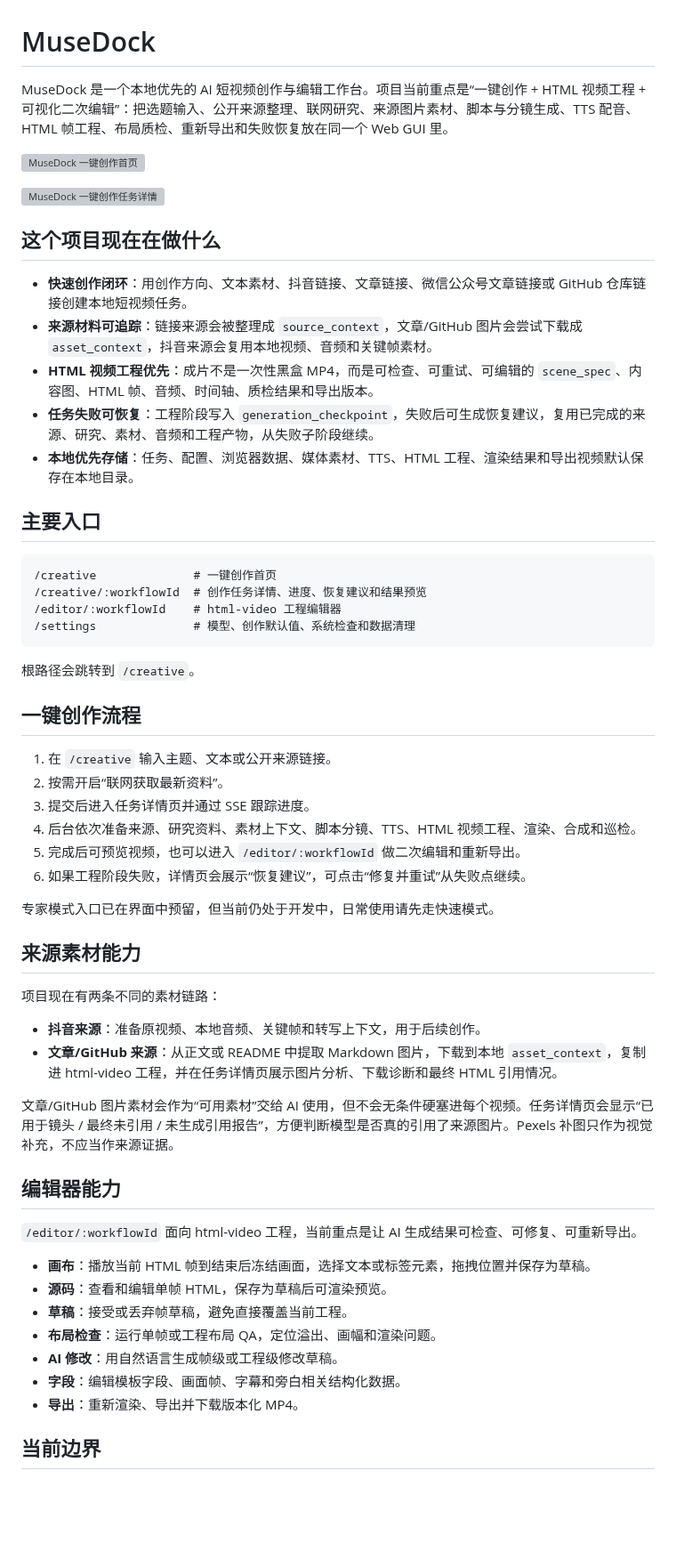
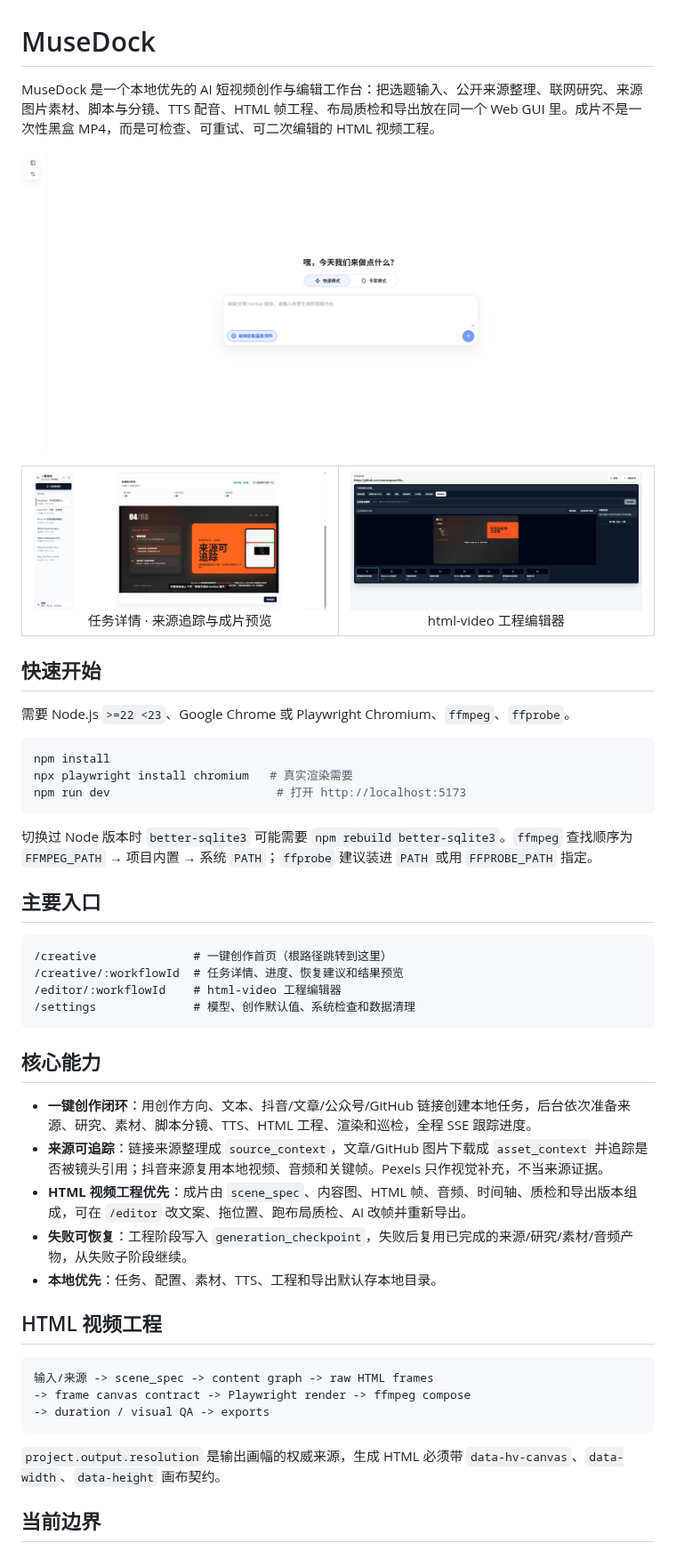
Before and after one commit to renmengwen/MuseDock, a Markdown page: README.md, the part around one of its changes. Shown at 89% size. Drawn GitHub-style; pictures changed too: .github/assets/musedock-creative-detail.png (added), .github/assets/musedock-creative-home.png (added), .github/assets/musedock-editor.png (added); blank space fills up the shorter version; grey boxes are pictures that could not be loaded.

Commit message:
feat: 添加 MuseDock 相关图片资源，更新 README.md 中的图片引用

````diff
--- a/README.md
+++ b/README.md
@@ -1,61 +1,54 @@
 # MuseDock
 
-MuseDock 是一个本地优先的 AI 短视频创作与编辑工作台。项目当前重点是“一键创作 + HTML 视频工程 + 可视化二次编辑”：把选题输入、公开来源整理、联网研究、来源图片素材、脚本与分镜生成、TTS 配音、HTML 帧工程、布局质检、重新导出和失败恢复放在同一个 Web GUI 里。
+MuseDock 是一个本地优先的 AI 短视频创作与编辑工作台：把选题输入、公开来源整理、联网研究、来源图片素材、脚本与分镜、TTS 配音、HTML 帧工程、布局质检和导出放在同一个 Web GUI 里。成片不是一次性黑盒 MP4，而是可检查、可重试、可二次编辑的 HTML 视频工程。
 
-![MuseDock 一键创作首页](docs/assets/musedock-creative-home.png)
+![MuseDock 一键创作首页](.github/assets/musedock-creative-home.png)
 
-![MuseDock 一键创作任务详情](docs/assets/musedock-creative-detail.png)
+<table>
+  <tr>
+    <td width="50%" align="center"><img src=".github/assets/musedock-creative-detail.png" width="100%" alt="任务详情：进度、来源追踪与成片预览"><br>任务详情 · 来源追踪与成片预览</td>
+    <td width="50%" align="center"><img src=".github/assets/musedock-editor.png" width="100%" alt="html-video 工程编辑器"><br>html-video 工程编辑器</td>
+  </tr>
+</table>
 
-## 这个项目现在在做什么
+## 快速开始
 
-- **快速创作闭环**：用创作方向、文本素材、抖音链接、文章链接、微信公众号文章链接或 GitHub 仓库链接创建本地短视频任务。
-- **来源材料可追踪**：链接来源会被整理成 `source_context`，文章/GitHub 图片会尝试下载成 `asset_context`，抖音来源会复用本地视频、音频和关键帧素材。
-- **HTML 视频工程优先**：成片不是一次性黑盒 MP4，而是可检查、可重试、可编辑的 `scene_spec`、内容图、HTML 帧、音频、时间轴、质检结果和导出版本。
-- **任务失败可恢复**：工程阶段写入 `generation_checkpoint`，失败后可生成恢复建议，复用已完成的来源、研究、素材、音频和工程产物，从失败子阶段继续。
-- **本地优先存储**：任务、配置、浏览器数据、媒体素材、TTS、HTML 工程、渲染结果和导出视频默认保存在本地目录。
+需要 Node.js `>=22 <23`、Google Chrome 或 Playwright Chromium、`ffmpeg`、`ffprobe`。
+
+```powershell
+npm install
+npx playwright install chromium   # 真实渲染需要
+npm run dev                        # 打开 http://localhost:5173
+```
+
+切换过 Node 版本时 `better-sqlite3` 可能需要 `npm rebuild better-sqlite3`。`ffmpeg` 查找顺序为 `FFMPEG_PATH` → 项目内置 → 系统 `PATH`；`ffprobe` 建议装进 `PATH` 或用 `FFPROBE_PATH` 指定。
 
 ## 主要入口
 
 ```text
-/creative              # 一键创作首页
-/creative/:workflowId  # 创作任务详情、进度、恢复建议和结果预览
+/creative              # 一键创作首页（根路径跳转到这里）
+/creative/:workflowId  # 任务详情、进度、恢复建议和结果预览
 /editor/:workflowId    # html-video 工程编辑器
 /settings              # 模型、创作默认值、系统检查和数据清理
 ```
 
-根路径会跳转到 `/creative`。
+## 核心能力
 
-## 一键创作流程
+- **一键创作闭环**：用创作方向、文本、抖音/文章/公众号/GitHub 链接创建本地任务，后台依次准备来源、研究、素材、脚本分镜、TTS、HTML 工程、渲染和巡检，全程 SSE 跟踪进度。
+- **来源可追踪**：链接来源整理成 `source_context`，文章/GitHub 图片下载成 `asset_context` 并追踪是否被镜头引用；抖音来源复用本地视频、音频和关键帧。Pexels 只作视觉补充，不当来源证据。
+- **HTML 视频工程优先**：成片由 `scene_spec`、内容图、HTML 帧、音频、时间轴、质检和导出版本组成，可在 `/editor` 改文案、拖位置、跑布局质检、AI 改帧并重新导出。
+- **失败可恢复**：工程阶段写入 `generation_checkpoint`，失败后复用已完成的来源/研究/素材/音频产物，从失败子阶段继续。
+- **本地优先**：任务、配置、素材、TTS、工程和导出默认存本地目录。
 
-1. 在 `/creative` 输入主题、文本或公开来源链接。
-2. 按需开启“联网获取最新资料”。
-3. 提交后进入任务详情页并通过 SSE 跟踪进度。
-4. 后台依次准备来源、研究资料、素材上下文、脚本分镜、TTS、HTML 视频工程、渲染、合成和巡检。
-5. 完成后可预览视频，也可以进入 `/editor/:workflowId` 做二次编辑和重新导出。
-6. 如果工程阶段失败，详情页会展示“恢复建议”，可点击“修复并重试”从失败点继续。
+## HTML 视频工程
 
-专家模式入口已在界面中预留，但当前仍处于开发中，日常使用请先走快速模式。
+```text
+输入/来源 -> scene_spec -> content graph -> raw HTML frames
+-> frame canvas contract -> Playwright render -> ffmpeg compose
+-> duration / visual QA -> exports
+```
 
-## 来源素材能力
-
-项目现在有两条不同的素材链路：
-
-- **抖音来源**：准备原视频、本地音频、关键帧和转写上下文，用于后续创作。
-- **文章/GitHub 来源**：从正文或 README 中提取 Markdown 图片，下载到本地 `asset_context`，复制进 html-video 工程，并在任务详情页展示图片分析、下载诊断和最终 HTML 引用情况。
-
-文章/GitHub 图片素材会作为“可用素材”交给 AI 使用，但不会无条件硬塞进每个视频。任务详情页会显示“已用于镜头 / 最终未引用 / 未生成引用报告”，方便判断模型是否真的引用了来源图片。Pexels 补图只作为视觉补充，不应当作来源证据。
-
-## 编辑器能力
-
-`/editor/:workflowId` 面向 html-video 工程，当前重点是让 AI 生成结果可检查、可修复、可重新导出。
-
-- **画布**：播放当前 HTML 帧到结束后冻结画面，选择文本或标签元素，拖拽位置并保存为草稿。
-- **源码**：查看和编辑单帧 HTML，保存为草稿后可渲染预览。
-- **草稿**：接受或丢弃帧草稿，避免直接覆盖当前工程。
-- **布局检查**：运行单帧或工程布局 QA，定位溢出、画幅和渲染问题。
-- **AI 修改**：用自然语言生成帧级或工程级修改草稿。
-- **字段**：编辑模板字段、画面帧、字幕和旁白相关结构化数据。
-- **导出**：重新渲染、导出并下载版本化 MP4。
+`project.output.resolution` 是输出画幅的权威来源，生成 HTML 必须带 `data-hv-canvas`、`data-width`、`data-height` 画布契约。
 
 ## 当前边界
 
````
Also changed, not shown: other parts of README.md (+44 -205 lines).
